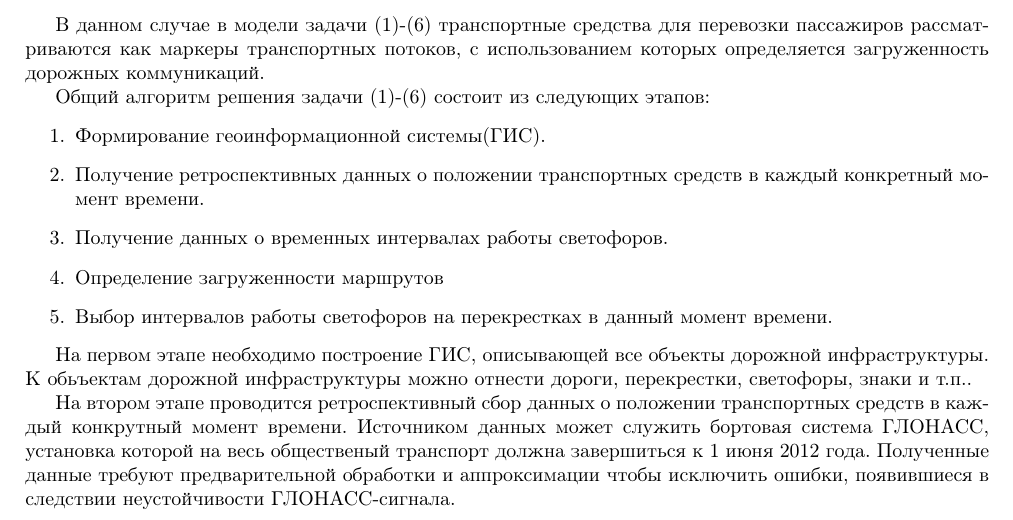
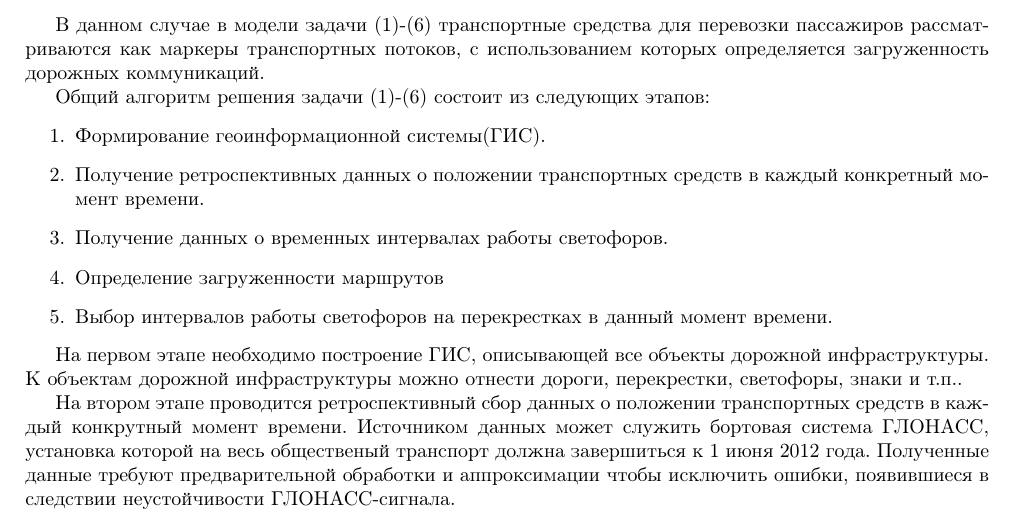
Before and after one commit to okolobaxa/articles, a LaTeX document (main.tex): part of page 1 of 2, cut so that both start at the same text. Compiled offline with pdfLaTeX.

Commit message:
Updated main.tex

```diff
--- a/main.tex
+++ b/main.tex
@@ -71,7 +71,7 @@ min \sum_{ikh} S^{ih}_{\alpha \beta^{\prime} k}, \text{где}\ \forall i \in I,
 \item Выбор интервалов работы светофоров на перекрестках в данный момент времени.
 \end{enumerate}
 
-На первом этапе необходимо построение ГИС, описывающей все объекты дорожной инфраструктуры. К обьъектам дорожной инфраструктуры можно отнести дороги, перекрестки, светофоры, знаки и т.п..
+На первом этапе необходимо построение ГИС, описывающей все объекты дорожной инфраструктуры. К объектам дорожной инфраструктуры можно отнести дороги, перекрестки, светофоры, знаки и т.п..
 
 На втором этапе проводится ретроспективный сбор данных о положении транспортных средств в каждый конкрутный момент времени. Источником данных может служить бортовая система ГЛОНАСС, установка которой на весь общественый транспорт должна завершиться к 1 июня 2012 года. Полученные данные требуют предварительной обработки и аппроксимации чтобы исключить ошибки, появившиеся в следствии неустойчивости ГЛОНАСС-сигнала.
 
```
